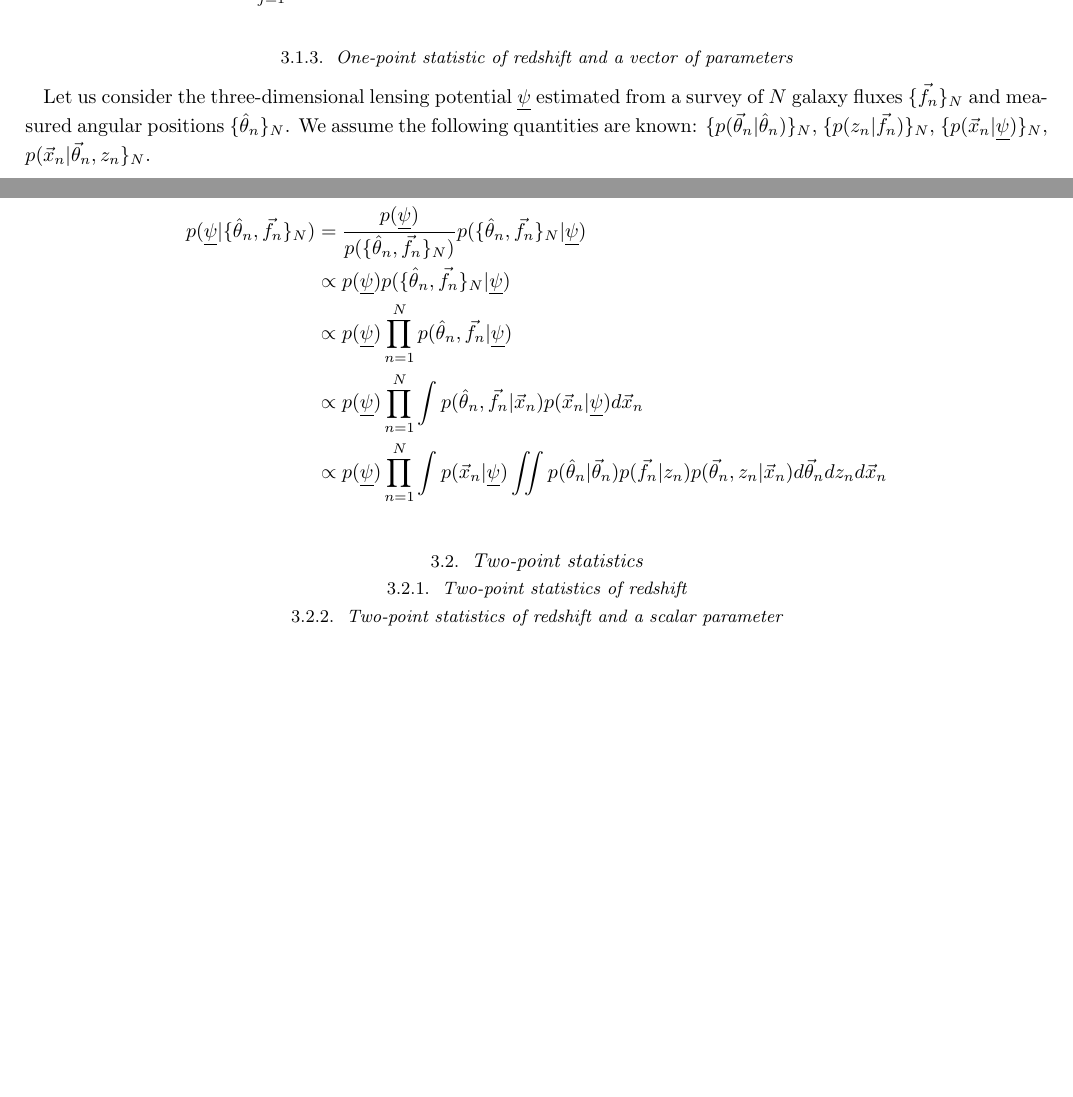
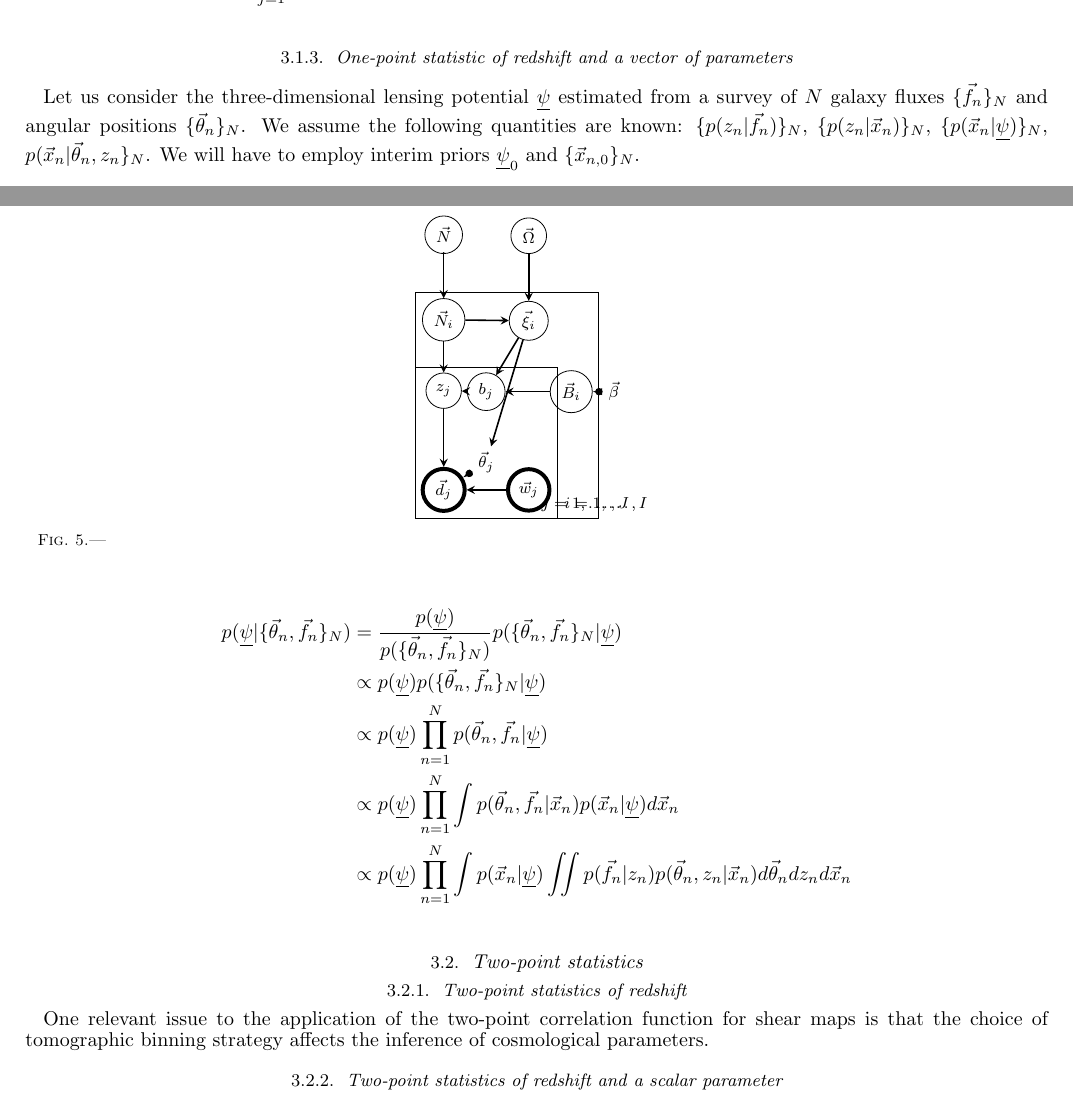
Before and after one commit to aimalz/prob-z, a LaTeX document (ideas/maindoc.tex): two parts of pages 5 and 6 of 6 before the commit and two parts of pages 5 and 6 of 7 after it, joined at a grey line, cut so that both start at the same text, the shorter picture padded with empty space. Compiled offline with pdfLaTeX.

Commit message:
added pgm for tomographic binning strategies

```diff
--- a/ideas/maindoc.tex
+++ b/ideas/maindoc.tex
@@ -9,6 +9,7 @@
 \usepackage{tikz}
 \usetikzlibrary{shapes.geometric, arrows}
 \usetikzlibrary{fit}
+\usetikzlibrary{arrows.meta}
 
 \tikzstyle{hyper} = [circle, text centered, draw=black]%, fill=blue!30]
 \tikzstyle{param} = [circle, text centered, draw=black]%, fill=green!30]
@@ -19,6 +20,7 @@
 %\tikzstyle{eqn} = [rectangle, minimum width=1cm, minimum height=0.5cm, text centered, draw=black]%, fill=green!30]
 %\tikzstyle{latent} = [diamond, minimum width=1cm, minimum height=0.5cm, text centered, draw=black]%, fill=green!30]
 \tikzstyle{arrow} = [thick,->,>=stealth]
+\tikzset{det/.style={insert path={ node {.} }}}
 
 \newcommand{\myemail}{aimalz@nyu.edu}
 \newcommand{\textul}{\underline}
@@ -269,7 +271,7 @@ p(\textul{\Phi}|\{\vec{d}_{j}\}_{J}) &= \frac{p(\textul{\Phi})}{p(\{\vec{d}_{j}\
 
 \subsubsection{One-point statistic of redshift and a vector of parameters}
 
-Let us consider the three-dimensional lensing potential $\textul{\psi}$ estimated from a survey of $N$ galaxy fluxes $\{\vec{f}_{n}\}_{N}$ and measured angular positions $\{\hat{\theta}_{n}\}_{N}$.  We assume the following quantities are known: $\{p(\vec{\theta}_{n}|\hat{\theta}_{n})\}_{N}$, $\{p(z_{n}|\vec{f}_{n})\}_{N}$, $\{p(\vec{x}_{n}|\textul{\psi})\}_{N}$, $p(\vec{x}_{n}|\vec{\theta}_{n},z_{n}\}_{N}$.
+Let us consider the three-dimensional lensing potential $\textul{\psi}$ estimated from a survey of $N$ galaxy fluxes $\{\vec{f}_{n}\}_{N}$ and angular positions $\{\vec{\theta}_{n}\}_{N}$.  We assume the following quantities are known: $\{p(z_{n}|\vec{f}_{n})\}_{N}$, $\{p(z_{n}|\vec{x}_{n})\}_{N}$, $\{p(\vec{x}_{n}|\textul{\psi})\}_{N}$, $p(\vec{x}_{n}|\vec{\theta}_{n},z_{n}\}_{N}$.  We will have to employ interim priors $\textul{\psi}_{0}$ and $\{\vec{x}_{n,0}\}_{N}$.
 
 \begin{figure}
 \vspace{0.5cm}
@@ -298,11 +298,11 @@ Let us consider the three-dimensional lensing potential $\textul{\psi}$ estimate
 \end{figure}
 
 \begin{align*}
-p(\textul{\psi}|\{\hat{\theta}_{n},\vec{f}_{n}\}_{N}) &= \frac{p(\textul{\psi})}{p(\{\hat{\theta}_{n},\vec{f}_{n}\}_{N})}p(\{\hat{\theta}_{n},\vec{f}_{n}\}_{N}|\textul{\psi})\\
-&\propto p(\textul{\psi})p(\{\hat{\theta}_{n},\vec{f}_{n}\}_{N}|\textul{\psi})\\
-&\propto p(\textul{\psi})\prod_{n=1}^{N}p(\hat{\theta}_{n},\vec{f}_{n}|\textul{\psi})\\
-&\propto p(\textul{\psi})\prod_{n=1}^{N}\int p(\hat{\theta}_{n},\vec{f}_{n}|\vec{x}_{n})p(\vec{x}_{n}|\textul{\psi})d\vec{x}_{n}\\
-&\propto p(\textul{\psi})\prod_{n=1}^{N}\int p(\vec{x}_{n}|\textul{\psi})\iint p(\hat{\theta}_{n}|\vec{\theta}_{n})p(\vec{f}_{n}|z_{n})p(\vec{\theta}_{n},z_{n}|\vec{x}_{n})d\vec{\theta}_{n}dz_{n}d\vec{x}_{n}\\
+p(\textul{\psi}|\{\vec{\theta}_{n},\vec{f}_{n}\}_{N}) &= \frac{p(\textul{\psi})}{p(\{\vec{\theta}_{n},\vec{f}_{n}\}_{N})}p(\{\vec{\theta}_{n},\vec{f}_{n}\}_{N}|\textul{\psi})\\
+&\propto p(\textul{\psi})p(\{\vec{\theta}_{n},\vec{f}_{n}\}_{N}|\textul{\psi})\\
+&\propto p(\textul{\psi})\prod_{n=1}^{N}p(\vec{\theta}_{n},\vec{f}_{n}|\textul{\psi})\\
+&\propto p(\textul{\psi})\prod_{n=1}^{N}\int p(\vec{\theta}_{n},\vec{f}_{n}|\vec{x}_{n})p(\vec{x}_{n}|\textul{\psi})d\vec{x}_{n}\\
+&\propto p(\textul{\psi})\prod_{n=1}^{N}\int p(\vec{x}_{n}|\textul{\psi})\iint p(\vec{f}_{n}|z_{n})p(\vec{\theta}_{n},z_{n}|\vec{x}_{n})d\vec{\theta}_{n}dz_{n}d\vec{x}_{n}\\
 \end{align*}
 %
 %\begin{figure}
@@ -368,6 +368,52 @@ p(\textul{\psi}|\{\hat{\theta}_{n},\vec{f}_{n}\}_{N}) &= \frac{p(\textul{\psi})}
 \subsection{Two-point statistics}
 \subsubsection{Two-point statistics of redshift}
 
+One relevant issue to the application of the two-point correlation function for shear maps is that the choice of tomographic binning strategy affects the inference of cosmological parameters.
+
+\begin{figure}
+\vspace{0.5cm}
+\begin{center}
+\begin{tikzpicture}[node distance=1cm]
+
+%\node (nz) [det,above] {$\vec{N}$};
+\node (nz) [hyper,above] {$\vec{N}$};
+\node (niz) [hyper,below of=nz,yshift=-0.5cm] {$\vec{N}_{i}$};
+\node (zj) [param, below of=niz,yshift=-0.25cm] {$z_{j}$};
+\node (dj) [data, below of=zj,yshift=-0.75cm] {$\vec{d}_{j}$};
+
+\node (cosmo) [hyper,above,xshift=1.5cm] {$\vec{\Omega}$};
+\node (xii) [param,below of=cosmo,yshift=-0.5cm] {$\vec{\xi}_{i}$};
+\node (wj) [data, below of=zj,xshift=1.5cm,yshift=-0.75cm] {$\vec{w}_{j}$};
+
+\node (bj) [param,below of=xii,xshift=-0.75cm,yshift=-0.25cm] {$b_{j}$};
+\node (tj) [det, below of=bj,yshift=-0.25cm] {$\vec{\theta}_{j}$};
+
+\node (bi) [param,below of=xii,xshift=0.75cm,yshift=-0.25cm] {$\vec{B}_{i}$};
+\node (beta) [det, below of=xii,xshift=1.5cm,yshift=-0.25cm] {$\vec{\beta}$};
+
+\node (survey) [draw=black,fit={(dj.west)(zj.north)(dj.south)(wj.east)}] {};
+\node (tomo) [draw=black,fit={(dj.west)(niz.north)(dj.south)(bi.east)}] {};
+\node [xshift=1.75cm,yshift=0.25cm] at (survey.south) {$j=1,\dots,J$};
+\node [xshift=1.75cm,yshift=0.25cm] at (tomo.south) {$i=1,\dots,I$};
+
+\draw [arrow] (nz) -- (niz);
+\draw [arrow] (niz) -- (zj);
+\draw [arrow] (zj) -- (dj);
+\draw [arrow] (cosmo) -- (xii);
+\draw [arrow] (niz) -- (xii);
+\draw [arrow] (wj) -- (dj);
+\draw [arrow] (xii) -- (bj);
+\draw [arrow] (xii) -- (tj);
+\draw[{Circle[black]}-Latex] (tj) -- (dj);
+\draw [arrow] (bj) -- (zj);
+\draw [arrow] (bi) -- (bj);
+\draw[{Circle[black]}-Latex] (beta) -- (bi);
+
+\end{tikzpicture}
+\caption{}
+\label{fig:tomo}
+\end{center}
+\end{figure}
 %\begin{figure}
 %\vspace{0.5cm}
 %\begin{center}
```
Also changed, not shown: ideas/maindoc.tex (8 more changed lines).
